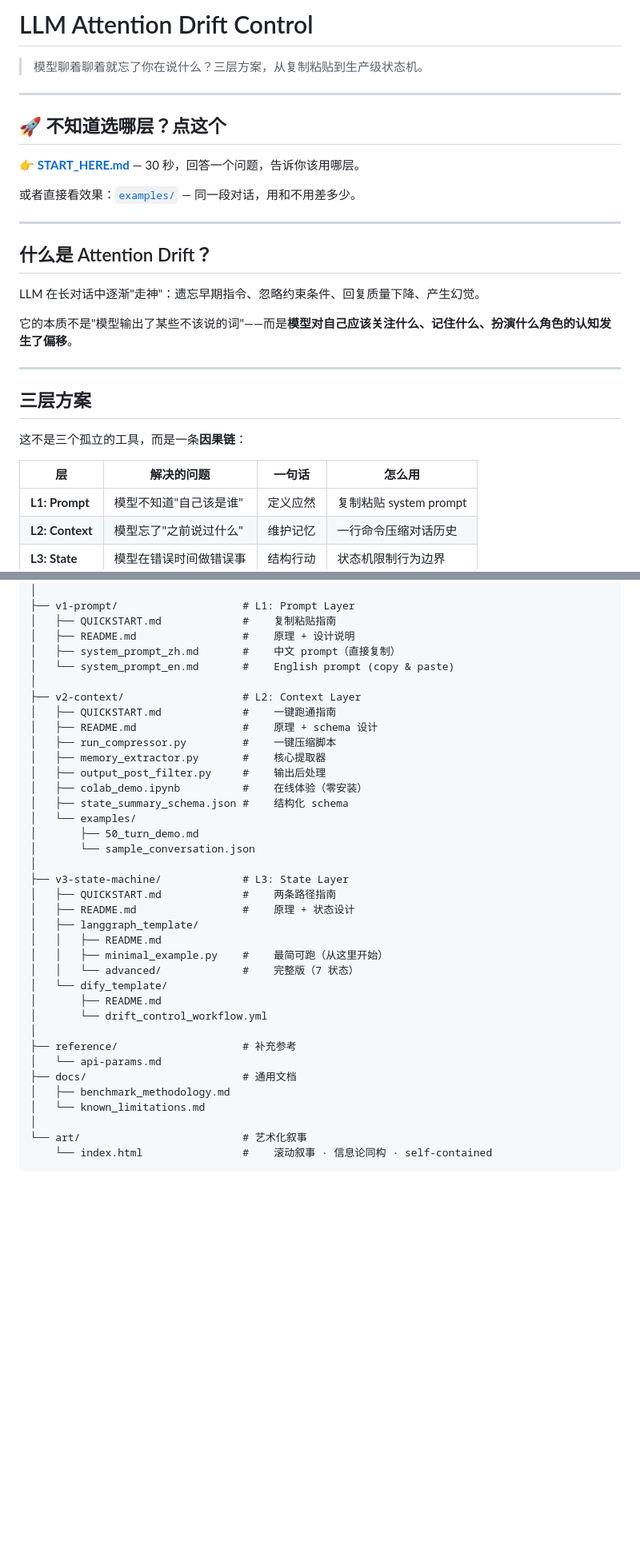
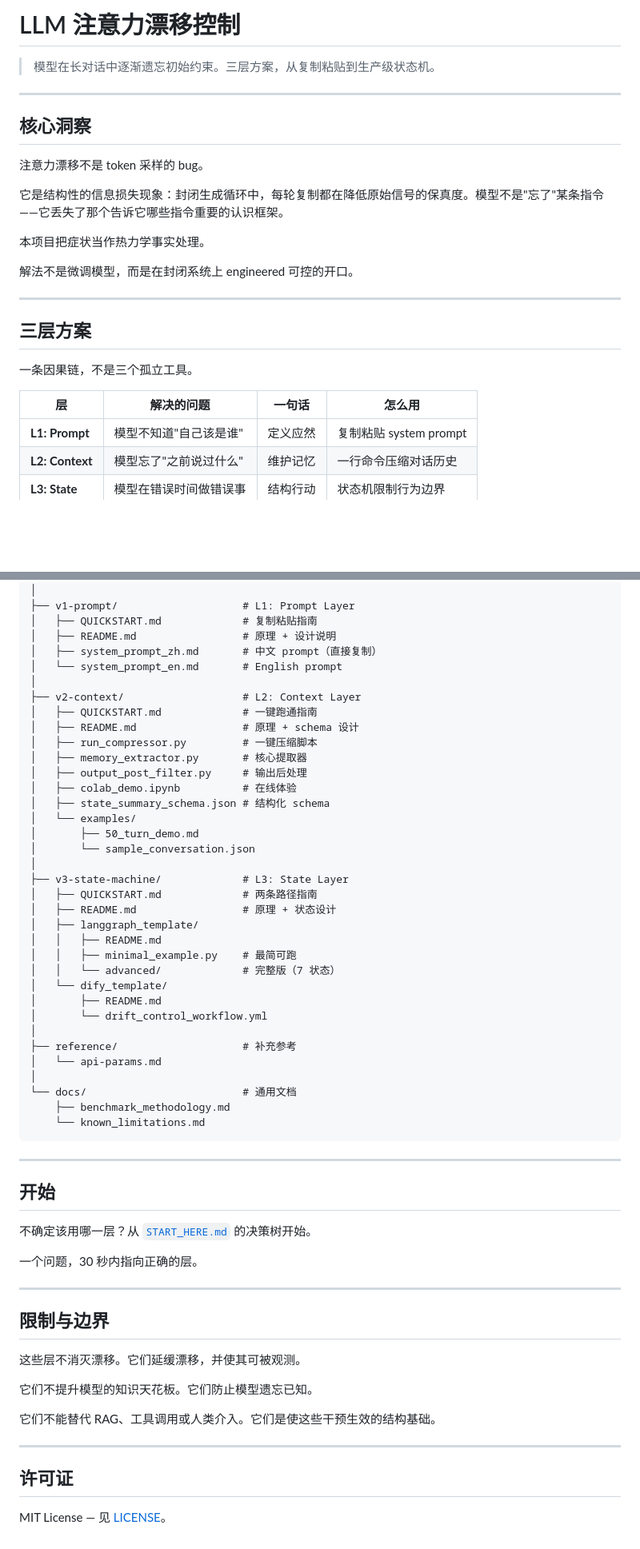
Before and after one commit to ayanglike681-eng/llm-attention-drift-control, a Markdown page: README.md, 2 parts joined by grey strips. Shown at 80% size. Rendered like a GitHub page; blank space fills up the shorter version.

````diff
--- a/README.md
+++ b/README.md
@@ -1,31 +1,27 @@
-# LLM Attention Drift Control
+# LLM 注意力漂移控制
 
-> 模型聊着聊着就忘了你在说什么？三层方案，从复制粘贴到生产级状态机。
+> 模型在长对话中逐渐遗忘初始约束。三层方案，从复制粘贴到生产级状态机。
 
 ---
 
-## 🚀 不知道选哪层？点这个
+## 核心洞察
 
-👉 **[START_HERE.md](START_HERE.md)** — 30 秒，回答一个问题，告诉你该用哪层。
+注意力漂移不是 token 采样的 bug。
 
-或者直接看效果：[`examples/`](examples/) — 同一段对话，用和不用差多少。
+它是结构性的信息损失现象：封闭生成循环中，每轮复制都在降低原始信号的保真度。模型不是"忘了"某条指令——它丢失了那个告诉它哪些指令重要的认识框架。
 
----
+本项目把症状当作热力学事实处理。
 
-## 什么是 Attention Drift？
-
-LLM 在长对话中逐渐"走神"：遗忘早期指令、忽略约束条件、回复质量下降、产生幻觉。
-
-它的本质不是"模型输出了某些不该说的词"——而是**模型对自己应该关注什么、记住什么、扮演什么角色的认知发生了偏移**。
+解法不是微调模型，而是在封闭系统上 engineered 可控的开口。
 
 ---
 
 ## 三层方案
 
-这不是三个孤立的工具，而是一条**因果链**：
+一条因果链，不是三个孤立工具。
 
 | 层 | 解决的问题 | 一句话 | 怎么用 |
-|----|----------|--------|--------|
+|----|-----------|--------|--------|
 | **L1: Prompt** | 模型不知道"自己该是谁" | 定义应然 | 复制粘贴 system prompt |
 | **L2: Context** | 模型忘了"之前说过什么" | 维护记忆 | 一行命令压缩对话历史 |
 | **L3: State** | 模型在错误时间做错误事 | 结构行动 | 状态机限制行为边界 |
@@ -66,40 +122,62 @@ Prompt 设定角色/规则      压缩防止约束"沉底"        状态门控
 │   └── README.md
 │
 ├── v1-prompt/                    # L1: Prompt Layer
-│   ├── QUICKSTART.md             #    复制粘贴指南
-│   ├── README.md                 #    原理 + 设计说明
-│   ├── system_prompt_zh.md       #    中文 prompt（直接复制）
-│   └── system_prompt_en.md       #    English prompt (copy & paste)
+│   ├── QUICKSTART.md             # 复制粘贴指南
+│   ├── README.md                 # 原理 + 设计说明
+│   ├── system_prompt_zh.md       # 中文 prompt（直接复制）
+│   └── system_prompt_en.md       # English prompt
 │
 ├── v2-context/                   # L2: Context Layer
-│   ├── QUICKSTART.md             #    一键跑通指南
-│   ├── README.md                 #    原理 + schema 设计
-│   ├── run_compressor.py         #    一键压缩脚本
-│   ├── memory_extractor.py       #    核心提取器
-│   ├── output_post_filter.py     #    输出后处理
-│   ├── colab_demo.ipynb          #    在线体验（零安装）
-│   ├── state_summary_schema.json #    结构化 schema
+│   ├── QUICKSTART.md             # 一键跑通指南
+│   ├── README.md                 # 原理 + schema 设计
+│   ├── run_compressor.py         # 一键压缩脚本
+│   ├── memory_extractor.py       # 核心提取器
+│   ├── output_post_filter.py     # 输出后处理
+│   ├── colab_demo.ipynb          # 在线体验
+│   ├── state_summary_schema.json # 结构化 schema
 │   └── examples/
 │       ├── 50_turn_demo.md
 │       └── sample_conversation.json
 │
 ├── v3-state-machine/             # L3: State Layer
-│   ├── QUICKSTART.md             #    两条路径指南
-│   ├── README.md                 #    原理 + 状态设计
+│   ├── QUICKSTART.md             # 两条路径指南
+│   ├── README.md                 # 原理 + 状态设计
 │   ├── langgraph_template/
 │   │   ├── README.md
-│   │   ├── minimal_example.py    #    最简可跑（从这里开始）
-│   │   └── advanced/             #    完整版（7 状态）
+│   │   ├── minimal_example.py    # 最简可跑
+│   │   └── advanced/             # 完整版（7 状态）
 │   └── dify_template/
 │       ├── README.md
 │       └── drift_control_workflow.yml
 │
 ├── reference/                    # 补充参考
 │   └── api-params.md
-├── docs/                         # 通用文档
-│   ├── benchmark_methodology.md
-│   └── known_limitations.md
 │
-└── art/                          # 艺术化叙事
-    └── index.html                #    滚动叙事 · 信息论同构 · self-contained
+└── docs/                         # 通用文档
+    ├── benchmark_methodology.md
+    └── known_limitations.md
 ```
+
+---
+
+## 开始
+
+不确定该用哪一层？从 [`START_HERE.md`](START_HERE.md) 的决策树开始。
+
+一个问题，30 秒内指向正确的层。
+
+---
+
+## 限制与边界
+
+这些层不消灭漂移。它们延缓漂移，并使其可被观测。
+
+它们不提升模型的知识天花板。它们防止模型遗忘已知。
+
+它们不能替代 RAG、工具调用或人类介入。它们是使这些干预生效的结构基础。
+
+---
+
+## 许可证
+
+MIT License — 见 [LICENSE](LICENSE)。
````
Also changed, not shown: other parts of README.md (+72 -12 lines).
